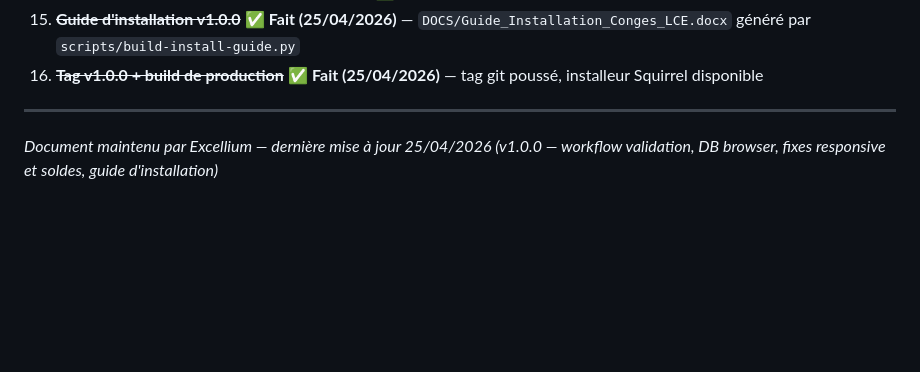
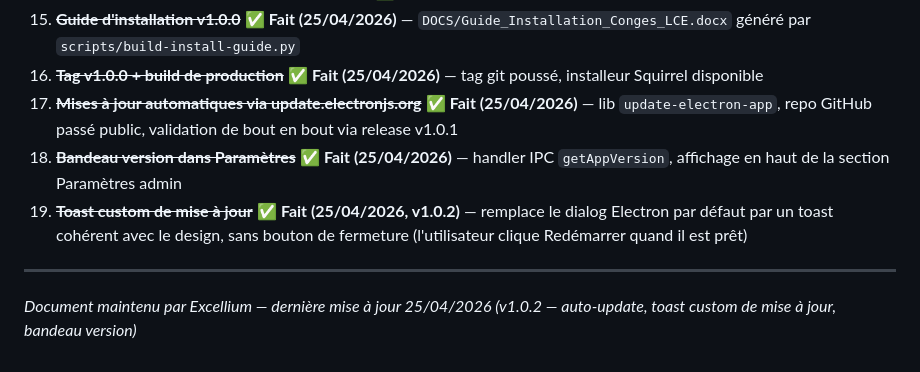
Before and after one commit to Althahir/CONGES, a Markdown page: DOCS/DEVELOPPEURS.md, the part around one of its changes. Rendered like a GitHub page; blank space fills up the shorter version.

```diff
--- a/DOCS/DEVELOPPEURS.md
+++ b/DOCS/DEVELOPPEURS.md
@@ -681,7 +721,10 @@ Voir `DOCS/TODO.md` pour la liste complète et priorisée.
 14. ~~**Calendrier scroll vertical sur viewport courte**~~ ✅ **Fait (25/04/2026)** — breakpoint @max-height 750px
 15. ~~**Guide d'installation v1.0.0**~~ ✅ **Fait (25/04/2026)** — `DOCS/Guide_Installation_Conges_LCE.docx` généré par `scripts/build-install-guide.py`
 16. ~~**Tag v1.0.0 + build de production**~~ ✅ **Fait (25/04/2026)** — tag git poussé, installeur Squirrel disponible
+17. ~~**Mises à jour automatiques via update.electronjs.org**~~ ✅ **Fait (25/04/2026)** — lib `update-electron-app`, repo GitHub passé public, validation de bout en bout via release v1.0.1
+18. ~~**Bandeau version dans Paramètres**~~ ✅ **Fait (25/04/2026)** — handler IPC `getAppVersion`, affichage en haut de la section Paramètres admin
+19. ~~**Toast custom de mise à jour**~~ ✅ **Fait (25/04/2026, v1.0.2)** — remplace le dialog Electron par défaut par un toast cohérent avec le design, sans bouton de fermeture (l'utilisateur clique Redémarrer quand il est prêt)
 
 ---
 
-*Document maintenu par Excellium — dernière mise à jour 25/04/2026 (v1.0.0 — workflow validation, DB browser, fixes responsive et soldes, guide d'installation)*
+*Document maintenu par Excellium — dernière mise à jour 25/04/2026 (v1.0.2 — auto-update, toast custom de mise à jour, bandeau version)*
```
Also changed, not shown: other parts of DOCS/DEVELOPPEURS.md (+40 -0 lines), CLAUDE.md (+4 -1 lines).
